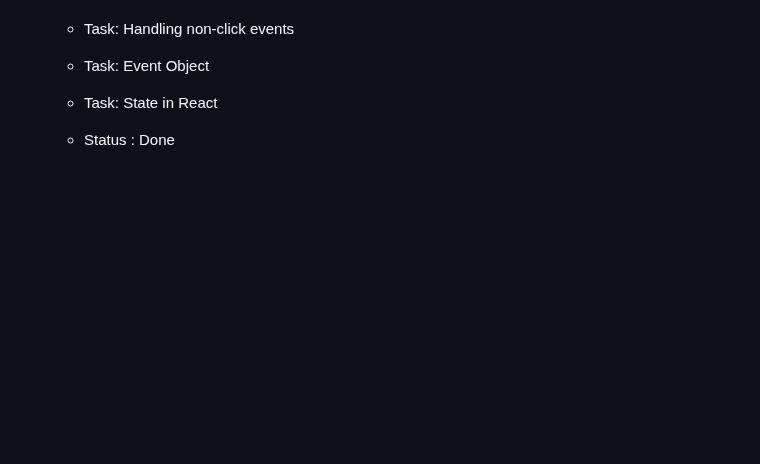
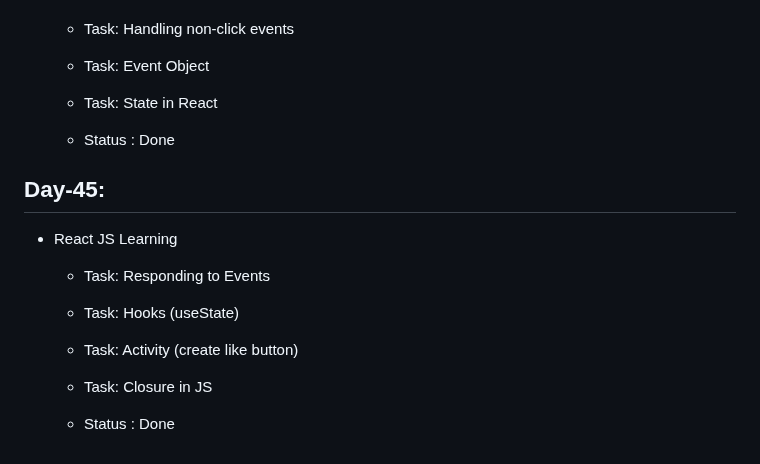
Before and after one commit to ANIKET1074/Learning-HTML-CSS, a Markdown page: README.md, the part around the change. Drawn GitHub-style; blank space fills up the shorter version.

Commit message:
Day-45 task details added

```diff
--- a/README.md
+++ b/README.md
@@ -490,3 +490,14 @@ This is the repository for Learning Basics of HTML , CSS and JS during the inter
   - Task: State in React
 
   - Status : Done
+
+## Day-45:
+
+- React JS Learning
+
+  - Task: Responding to Events
+  - Task: Hooks (useState)
+  - Task: Activity (create like button)
+  - Task: Closure in JS
+
+  - Status : Done
```
